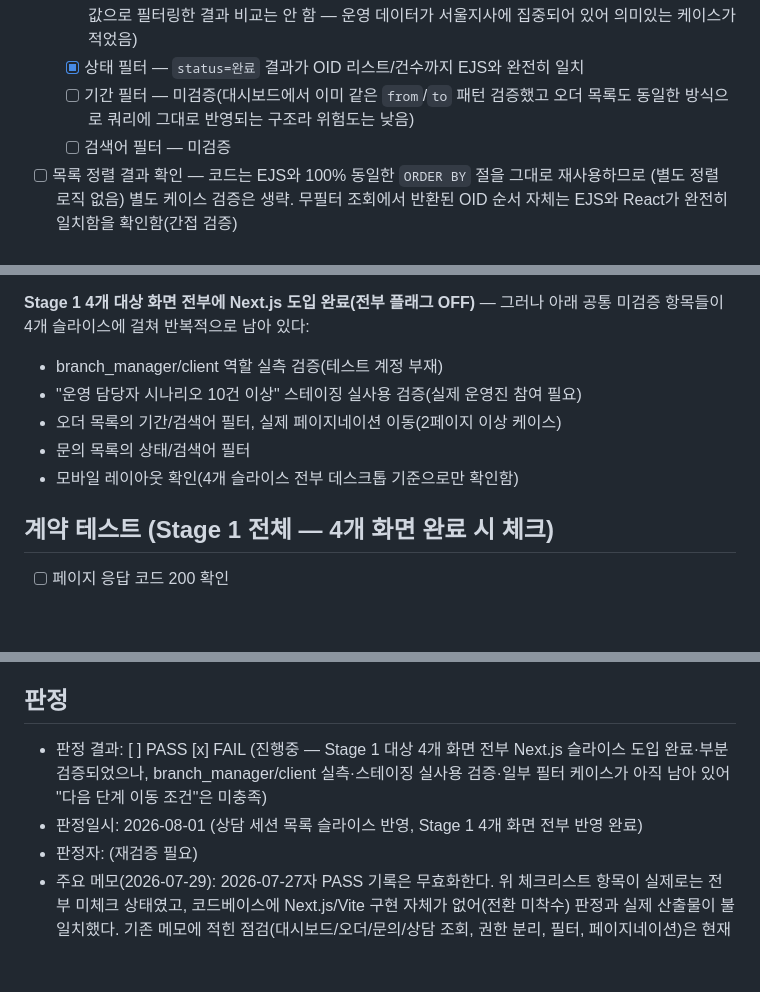
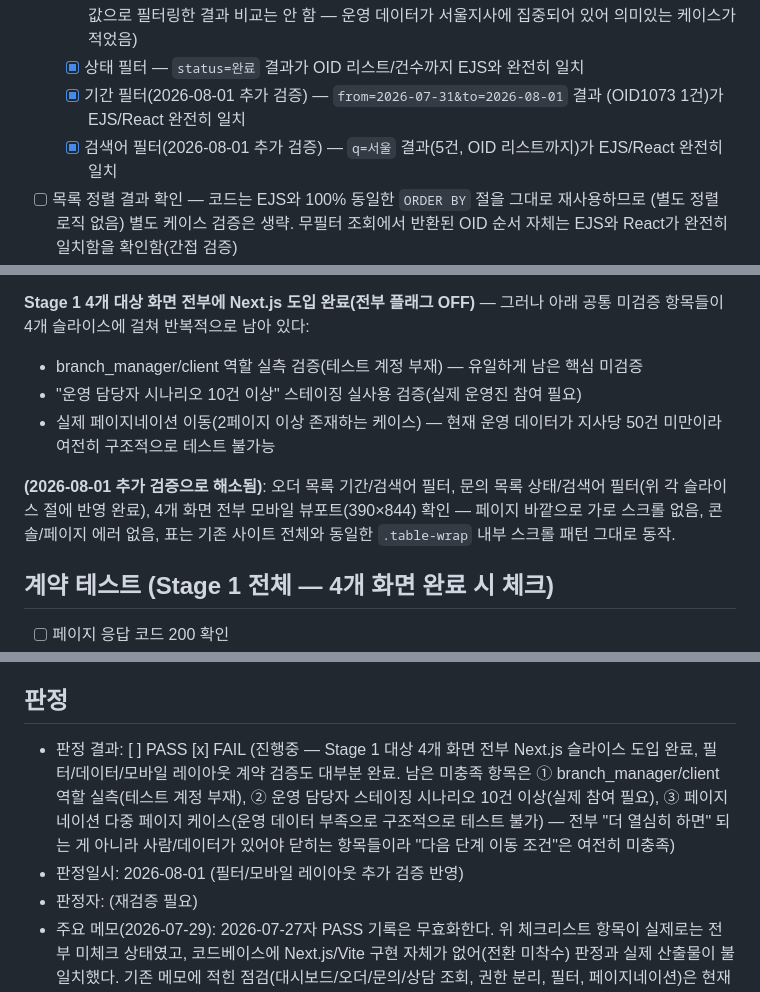
Before and after one commit to kdrivekai9-code/b2b-car, a Markdown page: docs/ai-stage-1-checklist.md, 3 parts joined by grey strips. Drawn GitHub-style; blank space fills up the shorter version.

Commit message:
docs: close order/inquiry filter and mobile-layout gaps in Stage 1 checklist
Ran the remaining verifiable-without-new-accounts checks against a
throwaway Preview deployment: order-list period (from/to) and search
(q) filters, inquiry-list status and search filters, and a mobile
viewport (390x844) pass across all 4 pages — all match the legacy EJS
pages exactly, no horizontal overflow, no console errors.

What's left is now down to three items that genuinely need something
this session doesn't have access to: branch_manager/client test
accounts, real operator participation for the 10-scenario staging
review, and enough order data to exercise multi-page pagination.

Co-Authored-By: Claude Sonnet 5 <noreply@anthropic.com>

```diff
--- a/docs/ai-stage-1-checklist.md
+++ b/docs/ai-stage-1-checklist.md
@@ -59,9 +59,10 @@ Stage 1의 4개 화면 중 **대시보드 1개만** 우선 진행했다("단계
         (실제 다른 지사 값으로 필터링한 결과 비교는 안 함 — 운영 데이터가 서울지사에
         집중되어 있어 의미있는 케이스가 적었음)
   - [x] 상태 필터 — `status=완료` 결과가 OID 리스트/건수까지 EJS와 완전히 일치
-  - [ ] 기간 필터 — 미검증(대시보드에서 이미 같은 `from`/`to` 패턴 검증했고 오더
-        목록도 동일한 방식으로 쿼리에 그대로 반영되는 구조라 위험도는 낮음)
-  - [ ] 검색어 필터 — 미검증
+  - [x] 기간 필터(2026-08-01 추가 검증) — `from=2026-07-31&to=2026-08-01` 결과
+        (OID1073 1건)가 EJS/React 완전히 일치
+  - [x] 검색어 필터(2026-08-01 추가 검증) — `q=서울` 결과(5건, OID 리스트까지)가
+        EJS/React 완전히 일치
 - [ ] 목록 정렬 결과 확인 — 코드는 EJS와 100% 동일한 `ORDER BY` 절을 그대로 재사용하므로
       (별도 정렬 로직 없음) 별도 케이스 검증은 생략. 무필터 조회에서 반환된 OID 순서
       자체는 EJS와 React가 완전히 일치함을 확인함(간접 검증)
@@ -148,11 +152,15 @@ branch_manager/client 실측 등 남은 항목 참고).
 
 **Stage 1 4개 대상 화면 전부에 Next.js 도입 완료(전부 플래그 OFF)** — 그러나 아래
 공통 미검증 항목들이 4개 슬라이스에 걸쳐 반복적으로 남아 있다:
-- branch_manager/client 역할 실측 검증(테스트 계정 부재)
+- branch_manager/client 역할 실측 검증(테스트 계정 부재) — 유일하게 남은 핵심 미검증
 - "운영 담당자 시나리오 10건 이상" 스테이징 실사용 검증(실제 운영진 참여 필요)
-- 오더 목록의 기간/검색어 필터, 실제 페이지네이션 이동(2페이지 이상 케이스)
-- 문의 목록의 상태/검색어 필터
-- 모바일 레이아웃 확인(4개 슬라이스 전부 데스크톱 기준으로만 확인함)
+- 실제 페이지네이션 이동(2페이지 이상 존재하는 케이스) — 현재 운영 데이터가 지사당
+  50건 미만이라 여전히 구조적으로 테스트 불가능
+
+**(2026-08-01 추가 검증으로 해소됨)**: 오더 목록 기간/검색어 필터, 문의 목록 상태/검색어
+필터(위 각 슬라이스 절에 반영 완료), 4개 화면 전부 모바일 뷰포트(390×844) 확인 — 페이지
+바깥으로 가로 스크롤 없음, 콘솔/페이지 에러 없음, 표는 기존 사이트 전체와 동일한
+`.table-wrap` 내부 스크롤 패턴 그대로 동작.
 
 ## 계약 테스트 (Stage 1 전체 — 4개 화면 완료 시 체크)
 - [ ] 페이지 응답 코드 200 확인
@@ -194,9 +202,12 @@ branch_manager/client 실측 등 남은 항목 참고).
 
 ## 판정
 - 판정 결과: [ ] PASS  [x] FAIL (진행중 — Stage 1 대상 4개 화면 전부 Next.js 슬라이스
-  도입 완료·부분 검증되었으나, branch_manager/client 실측·스테이징 실사용 검증·일부
-  필터 케이스가 아직 남아 있어 "다음 단계 이동 조건"은 미충족)
-- 판정일시: 2026-08-01 (상담 세션 목록 슬라이스 반영, Stage 1 4개 화면 전부 반영 완료)
+  도입 완료, 필터/데이터/모바일 레이아웃 계약 검증도 대부분 완료. 남은 미충족 항목은
+  ① branch_manager/client 역할 실측(테스트 계정 부재), ② 운영 담당자 스테이징 시나리오
+  10건 이상(실제 참여 필요), ③ 페이지네이션 다중 페이지 케이스(운영 데이터 부족으로
+  구조적으로 테스트 불가) — 전부 "더 열심히 하면" 되는 게 아니라 사람/데이터가 있어야
+  닫히는 항목들이라 "다음 단계 이동 조건"은 여전히 미충족)
+- 판정일시: 2026-08-01 (필터/모바일 레이아웃 추가 검증 반영)
 - 판정자: (재검증 필요)
 - 주요 메모(2026-07-29): 2026-07-27자 PASS 기록은 무효화한다. 위 체크리스트 항목이
   실제로는 전부 미체크 상태였고, 코드베이스에 Next.js/Vite 구현 자체가 없어(전환 미착수)
```
Also changed, not shown: other parts of docs/ai-stage-1-checklist.md (+5 -2 lines).
